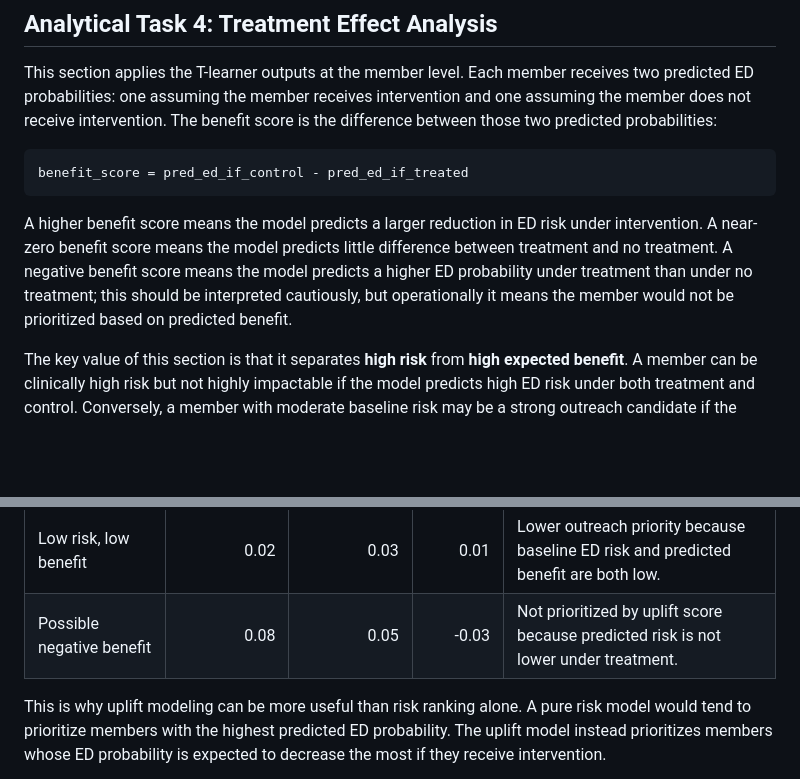
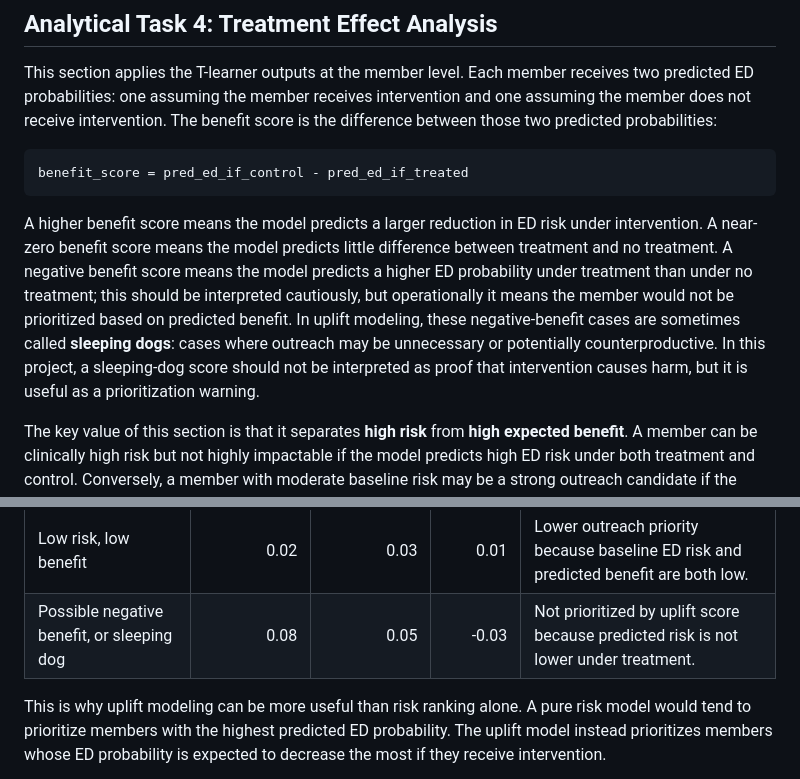
Before and after one commit to ndesai777777/prism_repo, a Markdown page: PRISM_Intervention_Benefit_Modeling_README.md, 2 parts joined by grey strips. Rendered like a GitHub page; blank space fills up the shorter version.

Commit message:
make change

````diff
--- a/PRISM_Intervention_Benefit_Modeling_README.md
+++ b/PRISM_Intervention_Benefit_Modeling_README.md
@@ -235,7 +235,7 @@ This section applies the T-learner outputs at the member level. Each member rece
 benefit_score = pred_ed_if_control - pred_ed_if_treated
 ```
 
-A higher benefit score means the model predicts a larger reduction in ED risk under intervention. A near-zero benefit score means the model predicts little difference between treatment and no treatment. A negative benefit score means the model predicts a higher ED probability under treatment than under no treatment; this should be interpreted cautiously, but operationally it means the member would not be prioritized based on predicted benefit.
+A higher benefit score means the model predicts a larger reduction in ED risk under intervention. A near-zero benefit score means the model predicts little difference between treatment and no treatment. A negative benefit score means the model predicts a higher ED probability under treatment than under no treatment; this should be interpreted cautiously, but operationally it means the member would not be prioritized based on predicted benefit. In uplift modeling, these negative-benefit cases are sometimes called **sleeping dogs**: cases where outreach may be unnecessary or potentially counterproductive. In this project, a sleeping-dog score should not be interpreted as proof that intervention causes harm, but it is useful as a prioritization warning.
 
 The key value of this section is that it separates **high risk** from **high expected benefit**. A member can be clinically high risk but not highly impactable if the model predicts high ED risk under both treatment and control. Conversely, a member with moderate baseline risk may be a strong outreach candidate if the model predicts a meaningful risk reduction under treatment.
 
@@ -257,7 +257,7 @@ The table above shows the highest-benefit members, but benefit scores are most u
 | High benefit | 0.04 | 0.38 | 0.34 | Strong outreach candidate because predicted ED risk is much lower under treatment. |
 | High risk, low benefit | 0.30 | 0.32 | 0.02 | Clinically high risk, but the model does not predict a large intervention effect. |
 | Low risk, low benefit | 0.02 | 0.03 | 0.01 | Lower outreach priority because baseline ED risk and predicted benefit are both low. |
-| Possible negative benefit | 0.08 | 0.05 | -0.03 | Not prioritized by uplift score because predicted risk is not lower under treatment. |
+| Possible negative benefit, or sleeping dog | 0.08 | 0.05 | -0.03 | Not prioritized by uplift score because predicted risk is not lower under treatment. |
 
 This is why uplift modeling can be more useful than risk ranking alone. A pure risk model would tend to prioritize members with the highest predicted ED probability. The uplift model instead prioritizes members whose ED probability is expected to decrease the most if they receive intervention.
 
````
